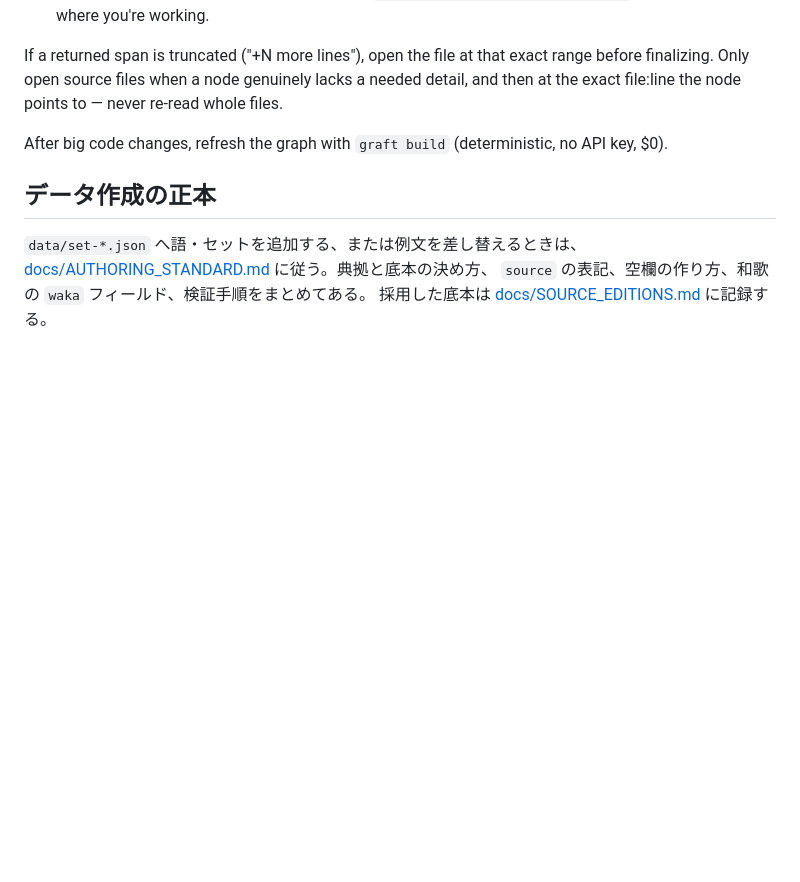
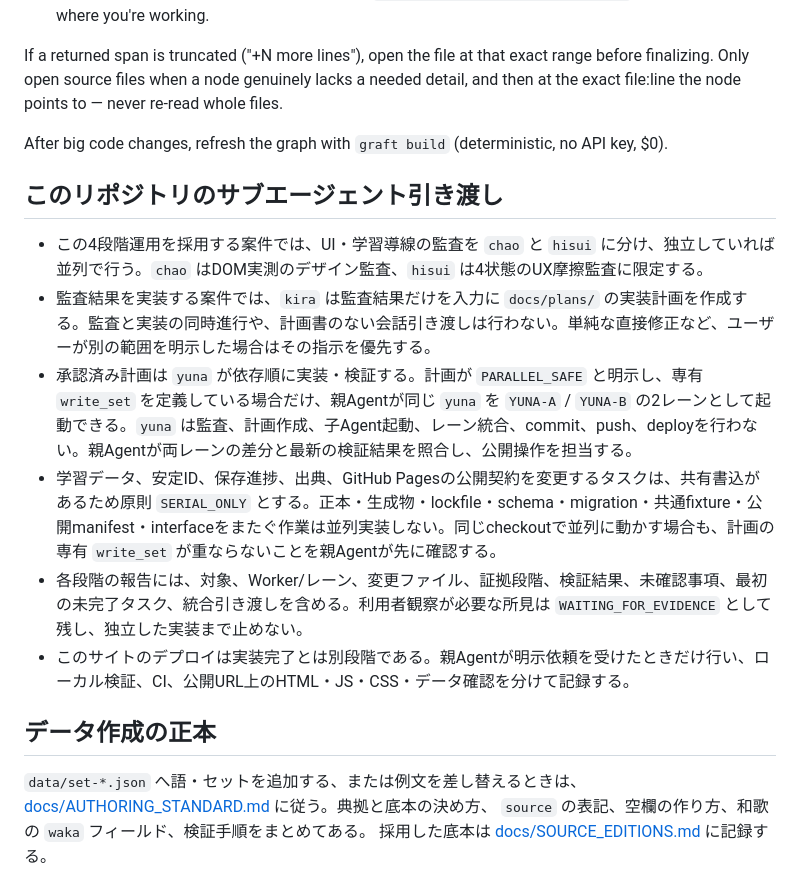
Before and after one commit to shtomi-tech/kobun-vocab-learning, a Markdown page: AGENTS.md, the part around the change. Rendered like a GitHub page; blank space fills up the shorter version.

Commit message:
AGENTS.md にサブエージェント引き渡しの規則を追加
監査（chao / hisui）→ 計画（kira）→ 実装（yuna、最大2レーン）の分担、
共有書込のある作業の SERIAL_ONLY、報告項目、デプロイを別段階とする規則をまとめる。

Co-Authored-By: Claude Opus 5.5 <noreply@anthropic.com>

```diff
--- a/AGENTS.md
+++ b/AGENTS.md
@@ -40,6 +40,15 @@ After big code changes, refresh the graph with `graft build` (deterministic,
 no API key, $0).
 <!-- graft:end -->
 
+## このリポジトリのサブエージェント引き渡し
+
+- この4段階運用を採用する案件では、UI・学習導線の監査を `chao` と `hisui` に分け、独立していれば並列で行う。`chao` はDOM実測のデザイン監査、`hisui` は4状態のUX摩擦監査に限定する。
+- 監査結果を実装する案件では、`kira` は監査結果だけを入力に `docs/plans/` の実装計画を作成する。監査と実装の同時進行や、計画書のない会話引き渡しは行わない。単純な直接修正など、ユーザーが別の範囲を明示した場合はその指示を優先する。
+- 承認済み計画は `yuna` が依存順に実装・検証する。計画が `PARALLEL_SAFE` と明示し、専有 `write_set` を定義している場合だけ、親Agentが同じ `yuna` を `YUNA-A` / `YUNA-B` の2レーンとして起動できる。`yuna` は監査、計画作成、子Agent起動、レーン統合、commit、push、deployを行わない。親Agentが両レーンの差分と最新の検証結果を照合し、公開操作を担当する。
+- 学習データ、安定ID、保存進捗、出典、GitHub Pagesの公開契約を変更するタスクは、共有書込があるため原則 `SERIAL_ONLY` とする。正本・生成物・lockfile・schema・migration・共通fixture・公開manifest・interfaceをまたぐ作業は並列実装しない。同じcheckoutで並列に動かす場合も、計画の専有 `write_set` が重ならないことを親Agentが先に確認する。
+- 各段階の報告には、対象、Worker/レーン、変更ファイル、証拠段階、検証結果、未確認事項、最初の未完了タスク、統合引き渡しを含める。利用者観察が必要な所見は `WAITING_FOR_EVIDENCE` として残し、独立した実装まで止めない。
+- このサイトのデプロイは実装完了とは別段階である。親Agentが明示依頼を受けたときだけ行い、ローカル検証、CI、公開URL上のHTML・JS・CSS・データ確認を分けて記録する。
+
 ## データ作成の正本
 
 `data/set-*.json` へ語・セットを追加する、または例文を差し替えるときは、
```
